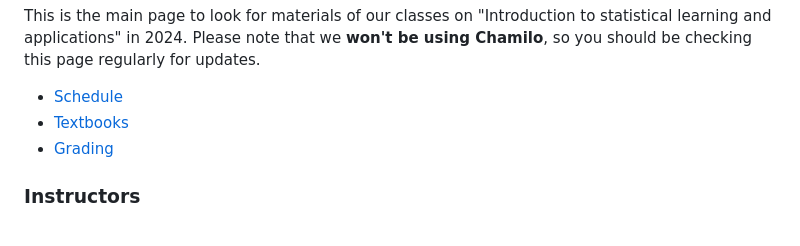
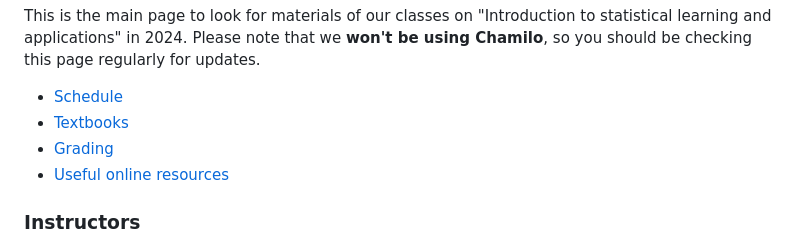
Before and after one commit to ISLA-Grenoble/2024-main, a Markdown page: README.md, the part around the change. Rendered like a GitHub page.

```diff
--- a/README.md
+++ b/README.md
@@ -9,6 +9,7 @@ so you should be checking this page regularly for updates.
 - [Schedule](#schedule)
 - [Textbooks](#textbooks)
 - [Grading](#grading)
+- [Useful online resources](#some-useful-online-resources)
 
 ### Instructors
 - Pedro L. C. Rodrigues — pedro.rodrigues@inria.fr (CM, TD, and TP)
```
